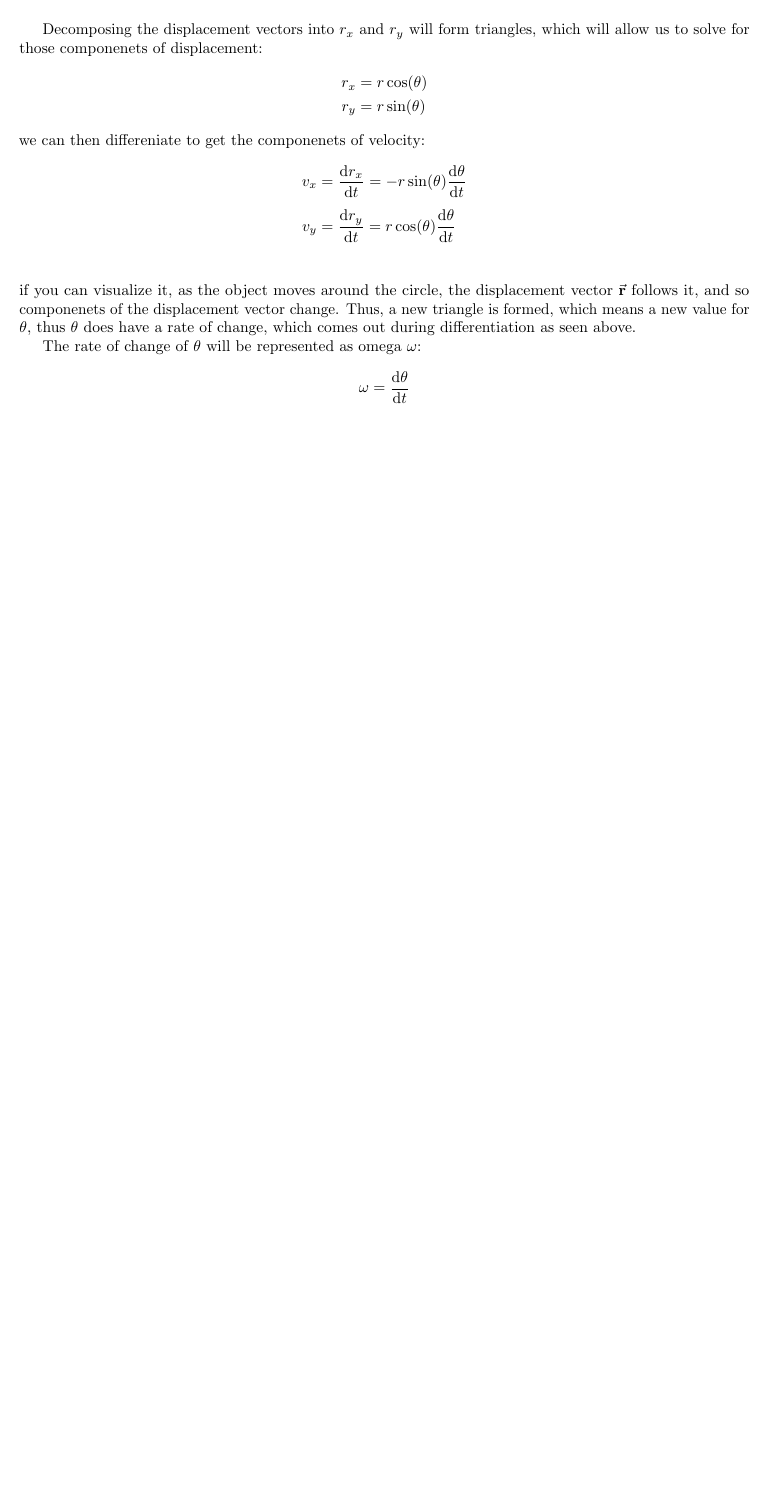
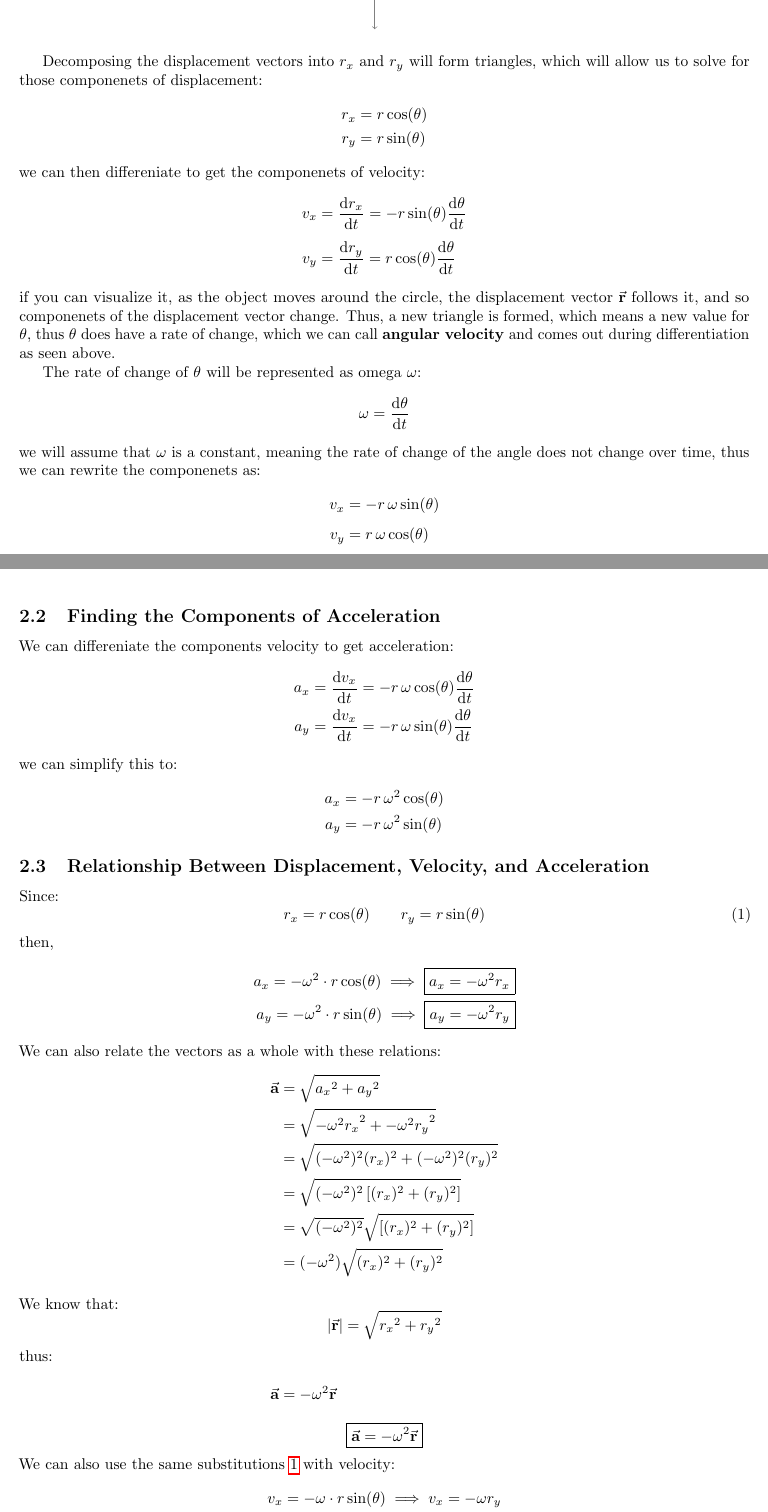
Before and after one commit to GameAddict23/Physics_Notes, a LaTeX document (Code/notes8.tex): part of page 4 of 4 before the commit and two parts of pages 4 and 5 of 6 after it, the two joined at a grey line, cut so that both start at the same text, the shorter picture padded with empty space. Compiled offline with pdfLaTeX.

Commit message:
Updated notes 8

```diff
--- a/Code/notes8.tex
+++ b/Code/notes8.tex
@@ -156,14 +155,75 @@ us to solve for those componenets of displacement:
 we can then differeniate to get the componenets of velocity:
 \begin{align*}
     v_x &= \derivative{r_x}{t} = -r\sin(\theta) \derivative{\theta}{t} \\[1ex]
-    v_y &= \derivative{r_y}{t} = r\cos(\theta) \derivative{\theta}{t} \\
+    v_y &= \derivative{r_y}{t} = r\cos(\theta) \derivative{\theta}{t}
 \end{align*}
 if you can visualize it, as the object moves around the circle, the displacement vector
 $\va{r}$ follows it, and so componenets of the displacement vector change. Thus, a new
 triangle is formed, which means a new value for $\theta$, thus $\theta$ does have a rate
-of change, which comes out during differentiation as seen above.
+of change, which we can call \textbf{angular velocity} and comes out during differentiation
+as seen above.
 
 The rate of change of $\theta$ will be represented as omega $\omega$:
 \[ \omega = \derivative{\theta}{t} \]
+we will assume that $\omega$ is a constant, meaning the
+rate of change of the angle does not change over time,
+thus we can rewrite the componenets as:
+\begin{align*}
+    v_x &= -r \, \omega \sin(\theta) \\[1ex]
+    v_y &= r \, \omega \cos(\theta)
+\end{align*}
+
+\subsection{Finding the Components of Acceleration}
+We can differeniate the components velocity to get acceleration:
+\begin{align*}
+    a_x &= \derivative{v_x}{t} = -r \, \omega \cos(\theta) \derivative{\theta}{t} \\
+    a_y &= \derivative{v_x}{t} = -r \, \omega \sin(\theta) \derivative{\theta}{t}
+\end{align*}
+we can simplify this to:
+\begin{align*}
+    a_x &= -r \, \omega^2 \cos(\theta) \\
+    a_y &= -r \, \omega^2 \sin(\theta)
+\end{align*}
+
+\subsection{Relationship Between Displacement, Velocity, and Acceleration}
+Since:
+\[ r_x = r\cos(\theta) \qquad r_y = r\sin(\theta) \tag{1}\label{sub} \]
+then,
+\begin{align*}
+    a_x = -\omega^2 \cdot r\cos(\theta) \implies \boxed{ a_x = -\omega^2r_x }\\
+    a_y = -\omega^2 \cdot r\sin(\theta) \implies \boxed{ a_y = -\omega^2r_y }
+\end{align*}
+We can also relate the vectors as a whole with these relations:
+\begin{align*}
+    \va{a} &= \sqrt{{a_x}^2+{a_y}^2} \\
+           &= \sqrt{{-\omega^2r_x}^2 + {-\omega^2r_y}^2} \\
+           &= \sqrt{(-\omega^2)^2(r_x)^2 + (-\omega^2)^2(r_y)^2} \\
+           &= \sqrt{(-\omega^2)^2\left[(r_x)^2 + (r_y)^2\right]} \\
+           &= \sqrt{(-\omega^2)^2}\sqrt{\left[(r_x)^2 + (r_y)^2\right]} \\
+           &= (-\omega^2)\sqrt{(r_x)^2 + (r_y)^2} \\
+           \intertext{We know that:
+           \[ \abs{\va{r}} = \sqrt{{r_x}^2+{r_y}^2} \]
+           thus:}
+    \va{a} &= -\omega^2\va{r}
+\end{align*}
+\[ \boxed{ \va{a} = -\omega^2\va{r} } \]
+We can also use the same substitutions \ref{sub} with velocity:
+\begin{align*}
+    v_x &= -\omega \cdot r\sin(\theta) \implies v_x = -\omega r_y \\
+    v_y &= \omega \cdot r\cos(\theta) \implies v_x = \omega r_x
+\end{align*}
+Which also means:
+\begin{align*}
+    \va{v} &= \sqrt{{v_x}^2+{v_y}^2} \\
+           &= \sqrt{(-\omega r_y)^2 + (\omega r_x)^2} \\
+           &= \sqrt{(-\omega)^2 (r_y)^2 + (\omega)^2 (r_x)^2} \\
+           &= \sqrt{\omega (r_y)^2 + \omega (r_x)^2} \\
+           &= \sqrt{\omega^2 (r_y)^2 + \omega^2 (r_x)^2} \\
+           &= \sqrt{\omega^2}\sqrt{(r_y)^2 + (r_x)^2} \\
+           &= \omega\sqrt{(r_x)^2 + (r_y)^2} \\
+           &= \omega\va{r}
+\end{align*}
+\[ \boxed{ \va{v} = \omega\va{r} } \]
+
 
 \end{document}
```
Also changed, not shown: Notes/notes8.pdf, Code/notes8.tex (1 more changed lines).
